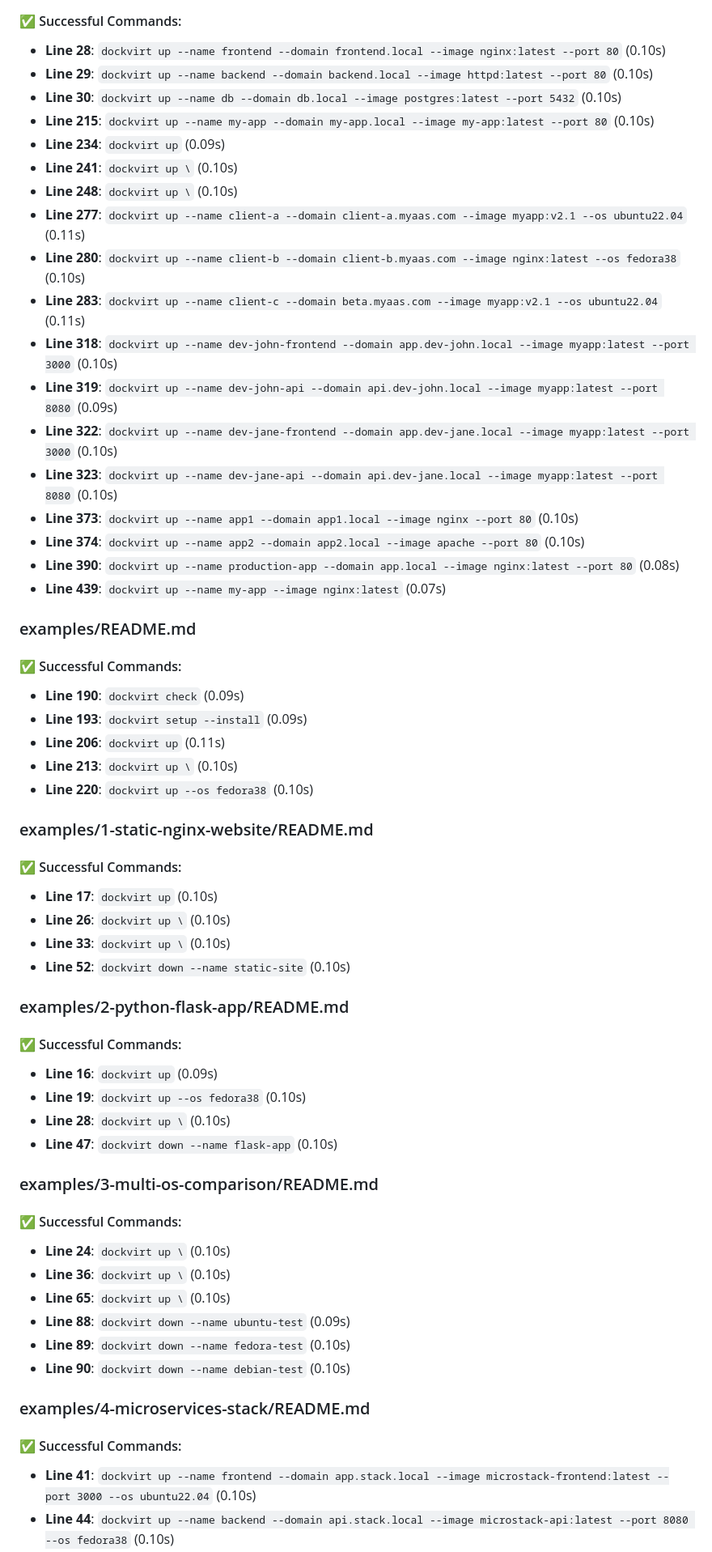
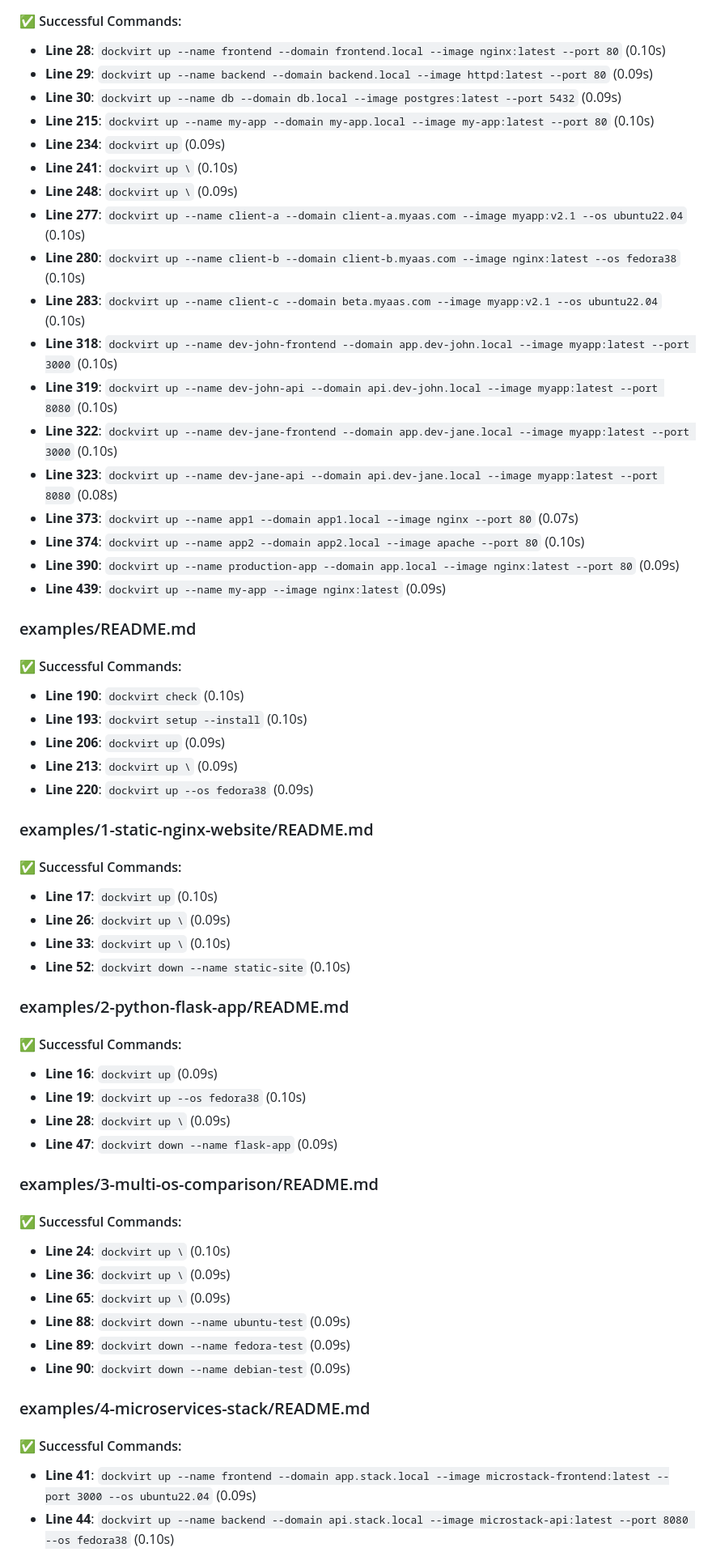
Before and after one commit to dynapsys/dockvirt, a Markdown page: command_test_results.md, the part around one of its changes. Shown at 81% size. Rendered like a GitHub page.

Commit message:
docs: update command test execution timestamps and durations

```diff
--- a/command_test_results.md
+++ b/command_test_results.md
@@ -14,38 +14,38 @@ Generated: 2025-09-05 22:57:20
 
 #### ✅ Successful Commands:
 - **Line 28**: `dockvirt up --name frontend --domain frontend.local --image nginx:latest --port 80` (0.10s)
-- **Line 29**: `dockvirt up --name backend --domain backend.local --image httpd:latest --port 80` (0.10s)
-- **Line 30**: `dockvirt up --name db --domain db.local --image postgres:latest --port 5432` (0.10s)
+- **Line 29**: `dockvirt up --name backend --domain backend.local --image httpd:latest --port 80` (0.09s)
+- **Line 30**: `dockvirt up --name db --domain db.local --image postgres:latest --port 5432` (0.09s)
 - **Line 215**: `dockvirt up --name my-app --domain my-app.local --image my-app:latest --port 80` (0.10s)
 - **Line 234**: `dockvirt up` (0.09s)
 - **Line 241**: `dockvirt up \` (0.10s)
-- **Line 248**: `dockvirt up \` (0.10s)
-- **Line 277**: `dockvirt up --name client-a --domain client-a.myaas.com --image myapp:v2.1 --os ubuntu22.04` (0.11s)
+- **Line 248**: `dockvirt up \` (0.09s)
+- **Line 277**: `dockvirt up --name client-a --domain client-a.myaas.com --image myapp:v2.1 --os ubuntu22.04` (0.10s)
 - **Line 280**: `dockvirt up --name client-b --domain client-b.myaas.com --image nginx:latest --os fedora38` (0.10s)
-- **Line 283**: `dockvirt up --name client-c --domain beta.myaas.com --image myapp:v2.1 --os ubuntu22.04` (0.11s)
+- **Line 283**: `dockvirt up --name client-c --domain beta.myaas.com --image myapp:v2.1 --os ubuntu22.04` (0.10s)
 - **Line 318**: `dockvirt up --name dev-john-frontend --domain app.dev-john.local --image myapp:latest --port 3000` (0.10s)
-- **Line 319**: `dockvirt up --name dev-john-api --domain api.dev-john.local --image myapp:latest --port 8080` (0.09s)
+- **Line 319**: `dockvirt up --name dev-john-api --domain api.dev-john.local --image myapp:latest --port 8080` (0.10s)
 - **Line 322**: `dockvirt up --name dev-jane-frontend --domain app.dev-jane.local --image myapp:latest --port 3000` (0.10s)
-- **Line 323**: `dockvirt up --name dev-jane-api --domain api.dev-jane.local --image myapp:latest --port 8080` (0.10s)
-- **Line 373**: `dockvirt up --name app1 --domain app1.local --image nginx --port 80` (0.10s)
+- **Line 323**: `dockvirt up --name dev-jane-api --domain api.dev-jane.local --image myapp:latest --port 8080` (0.08s)
+- **Line 373**: `dockvirt up --name app1 --domain app1.local --image nginx --port 80` (0.07s)
 - **Line 374**: `dockvirt up --name app2 --domain app2.local --image apache --port 80` (0.10s)
-- **Line 390**: `dockvirt up --name production-app --domain app.local --image nginx:latest --port 80` (0.08s)
-- **Line 439**: `dockvirt up --name my-app --image nginx:latest` (0.07s)
+- **Line 390**: `dockvirt up --name production-app --domain app.local --image nginx:latest --port 80` (0.09s)
+- **Line 439**: `dockvirt up --name my-app --image nginx:latest` (0.09s)
 
 ### examples/README.md
 
 #### ✅ Successful Commands:
-- **Line 190**: `dockvirt check` (0.09s)
-- **Line 193**: `dockvirt setup --install` (0.09s)
-- **Line 206**: `dockvirt up` (0.11s)
-- **Line 213**: `dockvirt up \` (0.10s)
-- **Line 220**: `dockvirt up --os fedora38` (0.10s)
+- **Line 190**: `dockvirt check` (0.10s)
+- **Line 193**: `dockvirt setup --install` (0.10s)
+- **Line 206**: `dockvirt up` (0.09s)
+- **Line 213**: `dockvirt up \` (0.09s)
+- **Line 220**: `dockvirt up --os fedora38` (0.09s)
 
 ### examples/1-static-nginx-website/README.md
 
 #### ✅ Successful Commands:
 - **Line 17**: `dockvirt up` (0.10s)
-- **Line 26**: `dockvirt up \` (0.10s)
+- **Line 26**: `dockvirt up \` (0.09s)
 - **Line 33**: `dockvirt up \` (0.10s)
 - **Line 52**: `dockvirt down --name static-site` (0.10s)
 
@@ -54,21 +54,21 @@ Generated: 2025-09-05 22:57:20
 #### ✅ Successful Commands:
 - **Line 16**: `dockvirt up` (0.09s)
 - **Line 19**: `dockvirt up --os fedora38` (0.10s)
-- **Line 28**: `dockvirt up \` (0.10s)
-- **Line 47**: `dockvirt down --name flask-app` (0.10s)
+- **Line 28**: `dockvirt up \` (0.09s)
+- **Line 47**: `dockvirt down --name flask-app` (0.09s)
 
 ### examples/3-multi-os-comparison/README.md
 
 #### ✅ Successful Commands:
 - **Line 24**: `dockvirt up \` (0.10s)
-- **Line 36**: `dockvirt up \` (0.10s)
-- **Line 65**: `dockvirt up \` (0.10s)
+- **Line 36**: `dockvirt up \` (0.09s)
+- **Line 65**: `dockvirt up \` (0.09s)
 - **Line 88**: `dockvirt down --name ubuntu-test` (0.09s)
-- **Line 89**: `dockvirt down --name fedora-test` (0.10s)
-- **Line 90**: `dockvirt down --name debian-test` (0.10s)
+- **Line 89**: `dockvirt down --name fedora-test` (0.09s)
+- **Line 90**: `dockvirt down --name debian-test` (0.09s)
 
 ### examples/4-microservices-stack/README.md
 
 #### ✅ Successful Commands:
-- **Line 41**: `dockvirt up --name frontend --domain app.stack.local --image microstack-frontend:latest --port 3000 --os ubuntu22.04` (0.10s)
+- **Line 41**: `dockvirt up --name frontend --domain app.stack.local --image microstack-frontend:latest --port 3000 --os ubuntu22.04` (0.09s)
 - **Line 44**: `dockvirt up --name backend --domain api.stack.local --image microstack-api:latest --port 8080 --os fedora38` (0.10s)
```
Also changed, not shown: other parts of command_test_results.md (+14 -14 lines).
